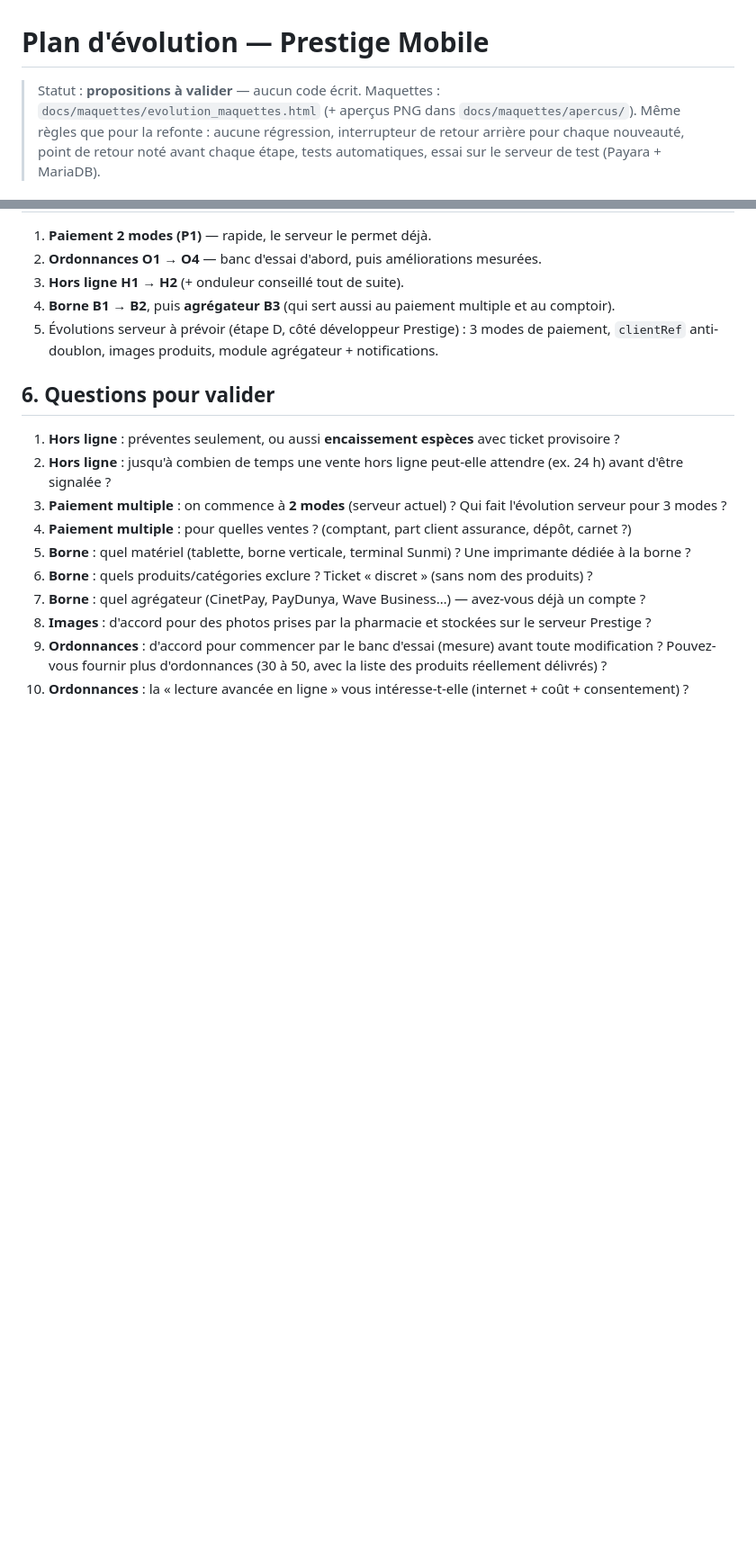
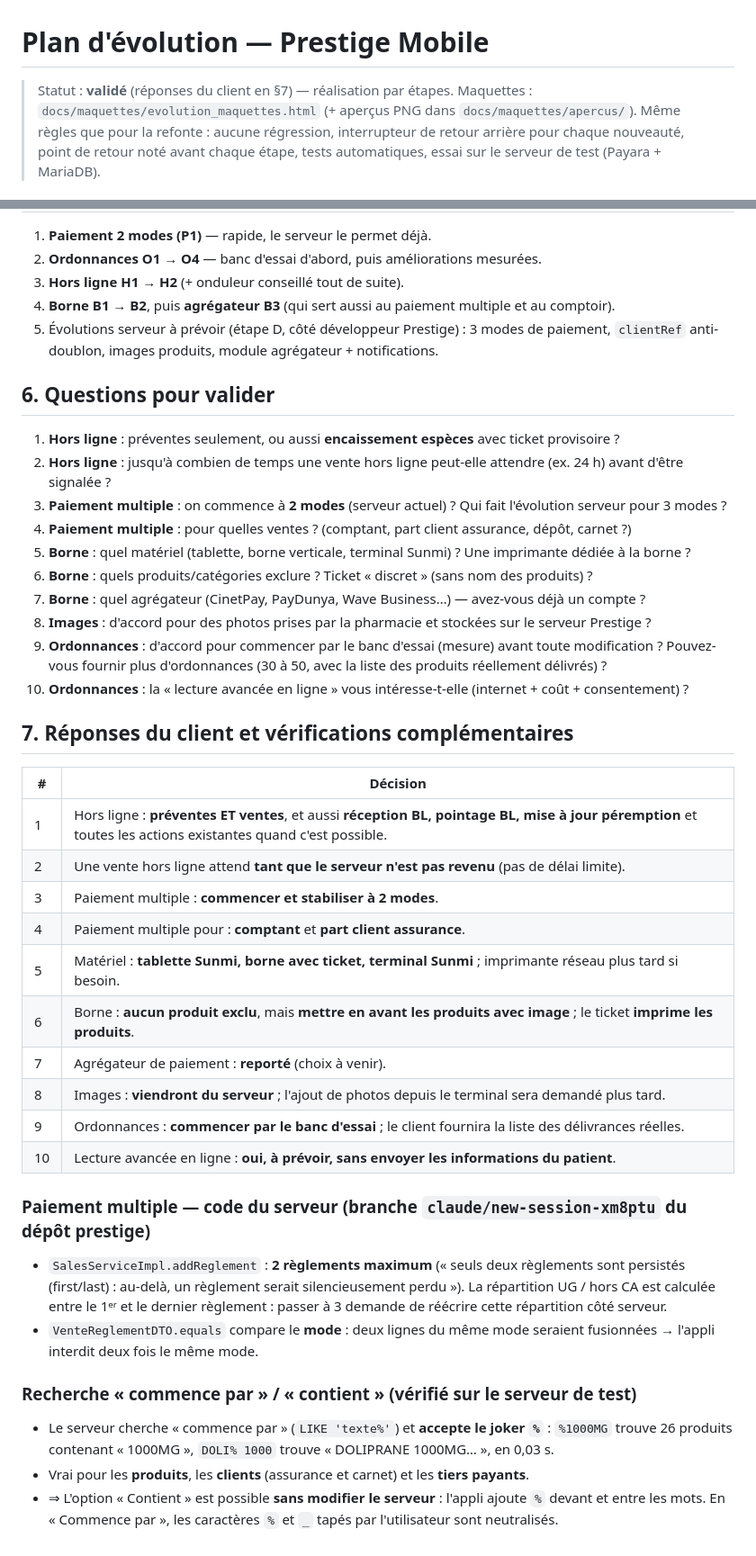
Before and after one commit to airm5500/prestige_vente_app, a Markdown page: docs/PLAN_EVOLUTION_MOBILE.md, 2 parts joined by grey strips. Shown at 90% size. Rendered like a GitHub page; blank space fills up the shorter version.

Commit message:
Docs : réponses du client, limite de 2 règlements confirmée dans le code serveur, recherche « contient » possible
Co-Authored-By: Claude Opus 5.5 <noreply@anthropic.com>
Claude-Session: https://claude.ai/code/session_01DmdojchP92w3JjfyVDXDv5

```diff
--- a/docs/PLAN_EVOLUTION_MOBILE.md
+++ b/docs/PLAN_EVOLUTION_MOBILE.md
@@ -1,6 +1,6 @@
 # Plan d'évolution — Prestige Mobile
 
-> Statut : **propositions à valider** — aucun code écrit.
+> Statut : **validé** (réponses du client en §7) — réalisation par étapes.
 > Maquettes : `docs/maquettes/evolution_maquettes.html` (+ aperçus PNG dans `docs/maquettes/apercus/`).
 > Même règles que pour la refonte : aucune régression, interrupteur de retour arrière pour chaque nouveauté,
 > point de retour noté avant chaque étape, tests automatiques, essai sur le serveur de test (Payara + MariaDB).
@@ -203,3 +203,27 @@ Responsive : 1 colonne (téléphone/terminal), 2-3 colonnes (tablette portrait),
 8. **Images** : d'accord pour des photos prises par la pharmacie et stockées sur le serveur Prestige ?
 9. **Ordonnances** : d'accord pour commencer par le banc d'essai (mesure) avant toute modification ? Pouvez-vous fournir plus d'ordonnances (30 à 50, avec la liste des produits réellement délivrés) ?
 10. **Ordonnances** : la « lecture avancée en ligne » vous intéresse-t-elle (internet + coût + consentement) ?
+
+## 7. Réponses du client et vérifications complémentaires
+
+| # | Décision |
+|---|---|
+| 1 | Hors ligne : **préventes ET ventes**, et aussi **réception BL, pointage BL, mise à jour péremption** et toutes les actions existantes quand c'est possible. |
+| 2 | Une vente hors ligne attend **tant que le serveur n'est pas revenu** (pas de délai limite). |
+| 3 | Paiement multiple : **commencer et stabiliser à 2 modes**. |
+| 4 | Paiement multiple pour : **comptant** et **part client assurance**. |
+| 5 | Matériel : **tablette Sunmi, borne avec ticket, terminal Sunmi** ; imprimante réseau plus tard si besoin. |
+| 6 | Borne : **aucun produit exclu**, mais **mettre en avant les produits avec image** ; le ticket **imprime les produits**. |
+| 7 | Agrégateur de paiement : **reporté** (choix à venir). |
+| 8 | Images : **viendront du serveur** ; l'ajout de photos depuis le terminal sera demandé plus tard. |
+| 9 | Ordonnances : **commencer par le banc d'essai** ; le client fournira la liste des délivrances réelles. |
+| 10 | Lecture avancée en ligne : **oui, à prévoir, sans envoyer les informations du patient**. |
+
+### Paiement multiple — code du serveur (branche `claude/new-session-xm8ptu` du dépôt prestige)
+- `SalesServiceImpl.addReglement` : **2 règlements maximum** (« seuls deux règlements sont persistés (first/last) : au-delà, un règlement serait silencieusement perdu »). La répartition UG / hors CA est calculée entre le 1ᵉʳ et le dernier règlement : passer à 3 demande de réécrire cette répartition côté serveur.
+- `VenteReglementDTO.equals` compare le **mode** : deux lignes du même mode seraient fusionnées → l'appli interdit deux fois le même mode.
+
+### Recherche « commence par » / « contient » (vérifié sur le serveur de test)
+- Le serveur cherche « commence par » (`LIKE 'texte%'`) et **accepte le joker `%`** : `%1000MG` trouve 26 produits contenant « 1000MG », `DOLI% 1000` trouve « DOLIPRANE 1000MG… », en 0,03 s.
+- Vrai pour les **produits**, les **clients** (assurance et carnet) et les **tiers payants**.
+- ⇒ L'option « Contient » est possible **sans modifier le serveur** : l'appli ajoute `%` devant et entre les mots. En « Commence par », les caractères `%` et `_` tapés par l'utilisateur sont neutralisés.
```
